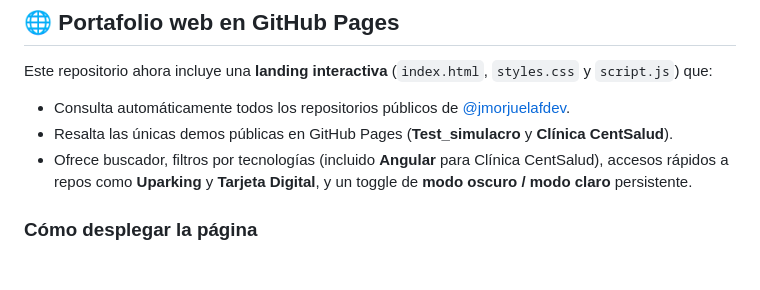
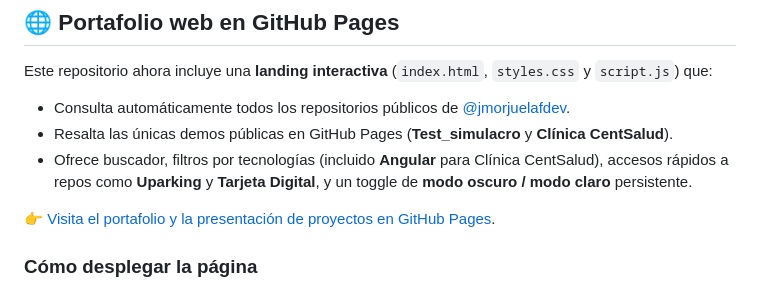
Before and after one commit to jmorjuelafdev/jmorjuelafdev, a Markdown page: README.md, the part around one of its changes. Drawn GitHub-style; blank space fills up the shorter version.

```diff
--- a/README.md
+++ b/README.md
@@ -47,6 +45,8 @@ Este repositorio ahora incluye una **landing interactiva** (`index.html`, `style
 - Resalta las únicas demos públicas en GitHub Pages (**Test_simulacro** y **Clínica CentSalud**).
 - Ofrece buscador, filtros por tecnologías (incluido **Angular** para Clínica CentSalud), accesos rápidos a repos como **Uparking** y **Tarjeta Digital**, y un toggle de **modo oscuro / modo claro** persistente.
 
+👉 [Visita el portafolio y la presentación de proyectos en GitHub Pages](https://jmorjuelafdev.github.io/jmorjuelafdev/).
+
 ### Cómo desplegar la página
 
 1. Realiza push de los archivos estáticos a la rama `main` (o la rama que definas como fuente).
```
Also changed, not shown: other parts of README.md (+1 -3 lines).
